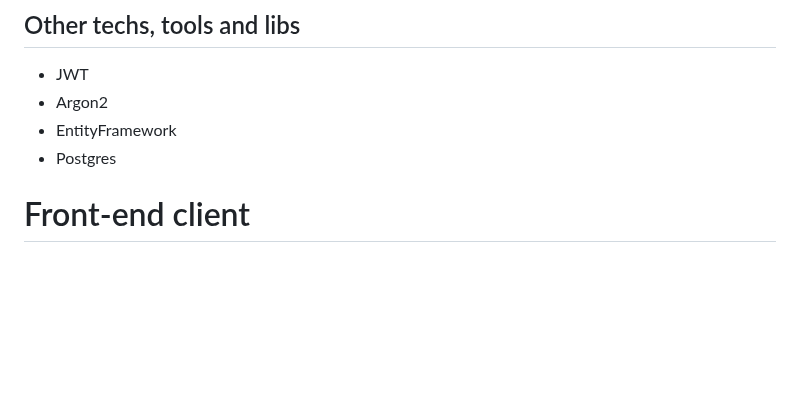
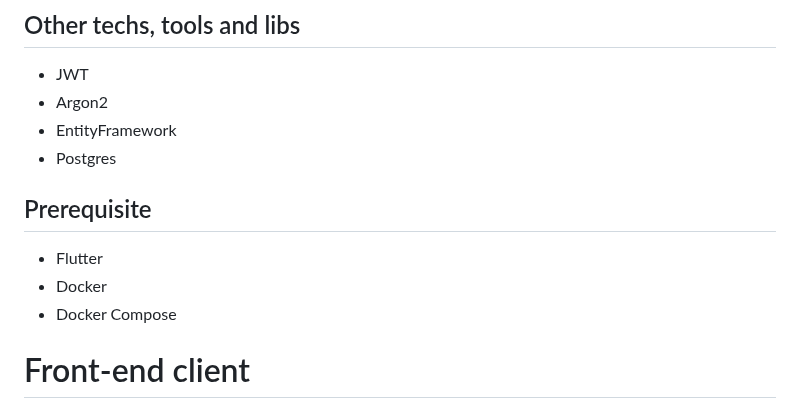
Before and after one commit to LuanRoger/VolumeVault, a Markdown page: README.md, the part around the change. Drawn GitHub-style; blank space fills up the shorter version.

Commit message:
docs(readme): add prerequisite

```diff
--- a/README.md
+++ b/README.md
@@ -24,6 +24,11 @@
 - Argon2
 - EntityFramework
 - Postgres
+
+## Prerequisite
+- Flutter
+- Docker
+- Docker Compose
 
 # Front-end client
 The front-end was build with Flutter and have a responsive interface using Responsive Framework package, was created interface for Mobile (480), Tablet (700) and Desktop (1000) screen sizes.
```
